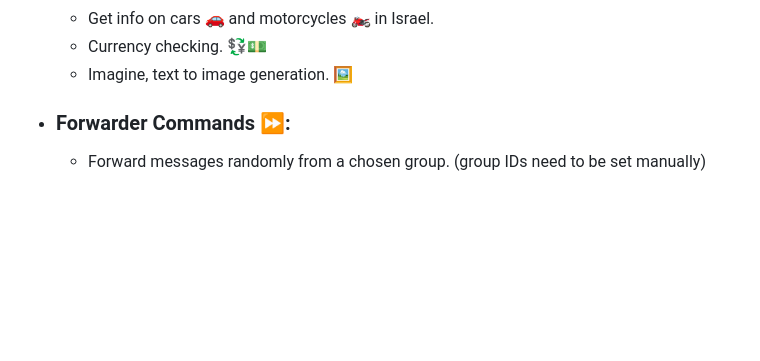
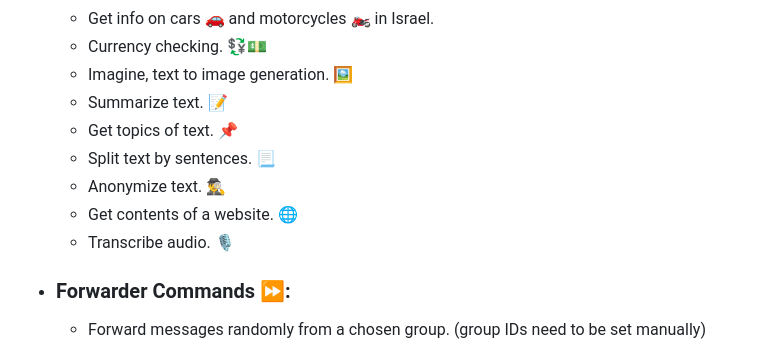
Before and after one commit to eyalmichon/TheMultitasker, a Markdown page: README.md, the part around the change. Rendered like a GitHub page; blank space fills up the shorter version.

Commit message:
small change: add new commands

```diff
--- a/README.md
+++ b/README.md
@@ -70,6 +70,12 @@ Command pattern used for easy management of adding more commands.
   - Get info on cars 🚗 and motorcycles 🏍 in Israel.
   - Currency checking. 💱💵
   - Imagine, text to image generation. 🖼
+  - Summarize text. 📝
+  - Get topics of text. 📌
+  - Split text by sentences. 📃
+  - Anonymize text. 🕵️‍♂️
+  - Get contents of a website. 🌐
+  - Transcribe audio. 🎙
 
 - ### Forwarder Commands ⏩:
   - Forward messages randomly from a chosen group. (group IDs need to be set manually)
```
